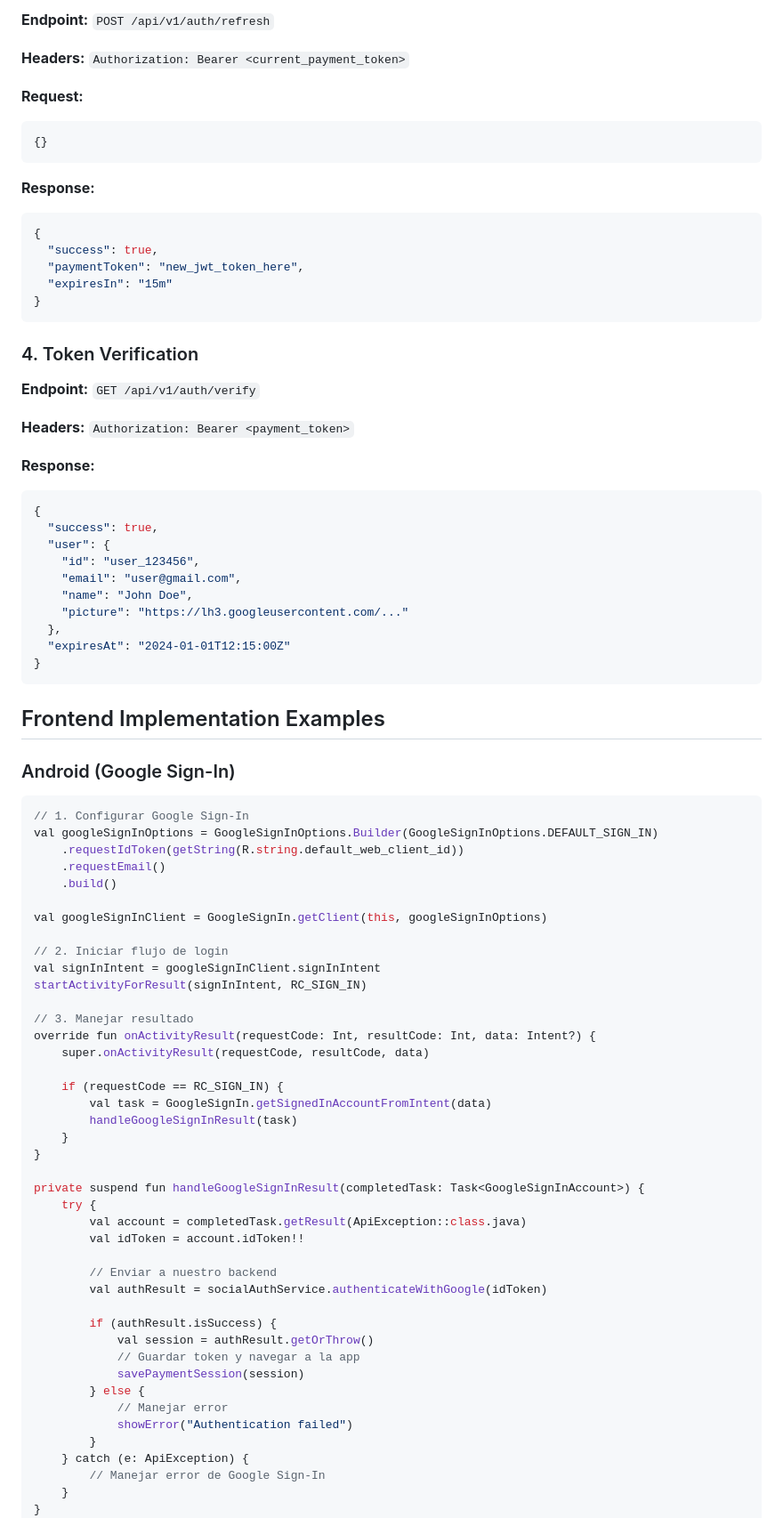
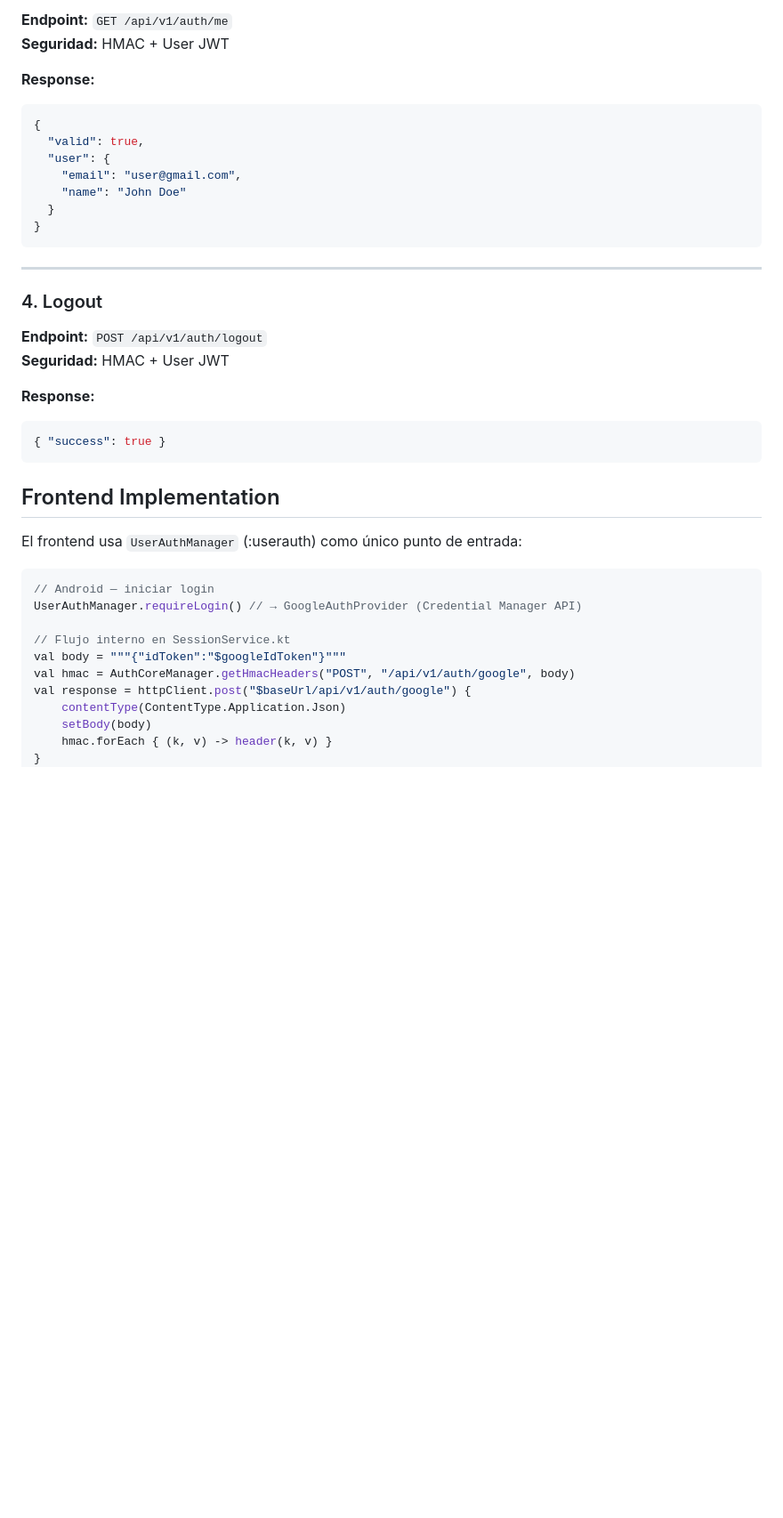
Before and after one commit to Ivanfbermejo/aiStickers_Backend, a Markdown page: docs/social-auth-api.md, the part around one of its changes. Shown at 89% size. Rendered like a GitHub page; blank space fills up the shorter version.

Commit message:
docs: update all docs to reflect Clean Architecture - fix HMAC headers, endpoints, remove legacy references

````diff
--- a/docs/social-auth-api.md
+++ b/docs/social-auth-api.md
@@ -90,88 +85,43 @@ User → Apple Sign-In → Identity Token → Our Backend → JWT Payment Token
 
-**Endpoint:** `POST /api/v1/auth/refresh`
-
-**Headers:** `Authorization: Bearer <current_payment_token>`
-
-**Request:**
-```json
-{}
-```
+**Endpoint:** `GET /api/v1/auth/me`
+**Seguridad:** HMAC + User JWT
 
 **Response:**
 ```json
 {
-  "success": true,
-  "paymentToken": "new_jwt_token_here",
-  "expiresIn": "15m"
+  "valid": true,
+  "user": {
+    "email": "user@gmail.com",
+    "name": "John Doe"
+  }
 }
 ```
 
-### 4. Token Verification
+---
 
-**Endpoint:** `GET /api/v1/auth/verify`
+### 4. Logout
 
-**Headers:** `Authorization: Bearer <payment_token>`
+**Endpoint:** `POST /api/v1/auth/logout`
+**Seguridad:** HMAC + User JWT
 
 **Response:**
 ```json
-{
-  "success": true,
-  "user": {
-    "id": "user_123456",
-    "email": "user@gmail.com",
-    "name": "John Doe",
-    "picture": "https://lh3.googleusercontent.com/..."
-  },
-  "expiresAt": "2024-01-01T12:15:00Z"
-}
+{ "success": true }
 ```
 
-## Frontend Implementation Examples
+## Frontend Implementation
 
-### Android (Google Sign-In)
+El frontend usa `UserAuthManager` (:userauth) como único punto de entrada:
 
 ```kotlin
-// 1. Configurar Google Sign-In
-val googleSignInOptions = GoogleSignInOptions.Builder(GoogleSignInOptions.DEFAULT_SIGN_IN)
-    .requestIdToken(getString(R.string.default_web_client_id))
-    .requestEmail()
-    .build()
+// Android — iniciar login
+UserAuthManager.requireLogin() // → GoogleAuthProvider (Credential Manager API)
 
-val googleSignInClient = GoogleSignIn.getClient(this, googleSignInOptions)
-
-// 2. Iniciar flujo de login
-val signInIntent = googleSignInClient.signInIntent
-startActivityForResult(signInIntent, RC_SIGN_IN)
-
-// 3. Manejar resultado
-override fun onActivityResult(requestCode: Int, resultCode: Int, data: Intent?) {
-    super.onActivityResult(requestCode, resultCode, data)
-
-    if (requestCode == RC_SIGN_IN) {
-        val task = GoogleSignIn.getSignedInAccountFromIntent(data)
-        handleGoogleSignInResult(task)
-    }
+// Flujo interno en SessionService.kt
+val body = """{"idToken":"$googleIdToken"}"""
+val hmac = AuthCoreManager.getHmacHeaders("POST", "/api/v1/auth/google", body)
+val response = httpClient.post("$baseUrl/api/v1/auth/google") {
+    contentType(ContentType.Application.Json)
+    setBody(body)
+    hmac.forEach { (k, v) -> header(k, v) }
 }
-
-private suspend fun handleGoogleSignInResult(completedTask: Task<GoogleSignInAccount>) {
-    try {
-        val account = completedTask.getResult(ApiException::class.java)
-        val idToken = account.idToken!!
-
-        // Enviar a nuestro backend
-        val authResult = socialAuthService.authenticateWithGoogle(idToken)
-
-        if (authResult.isSuccess) {
-            val session = authResult.getOrThrow()
-            // Guardar token y navegar a la app
-            savePaymentSession(session)
-        } else {
-            // Manejar error
-            showError("Authentication failed")
-        }
-    } catch (e: ApiException) {
-        // Manejar error de Google Sign-In
-    }
-}
-```
-
````
Also changed, not shown: other parts of docs/social-auth-api.md (+62 -123 lines), docs/architecture.md (+11 -14 lines), docs/paymentCore-api.md (+24 -9 lines).
